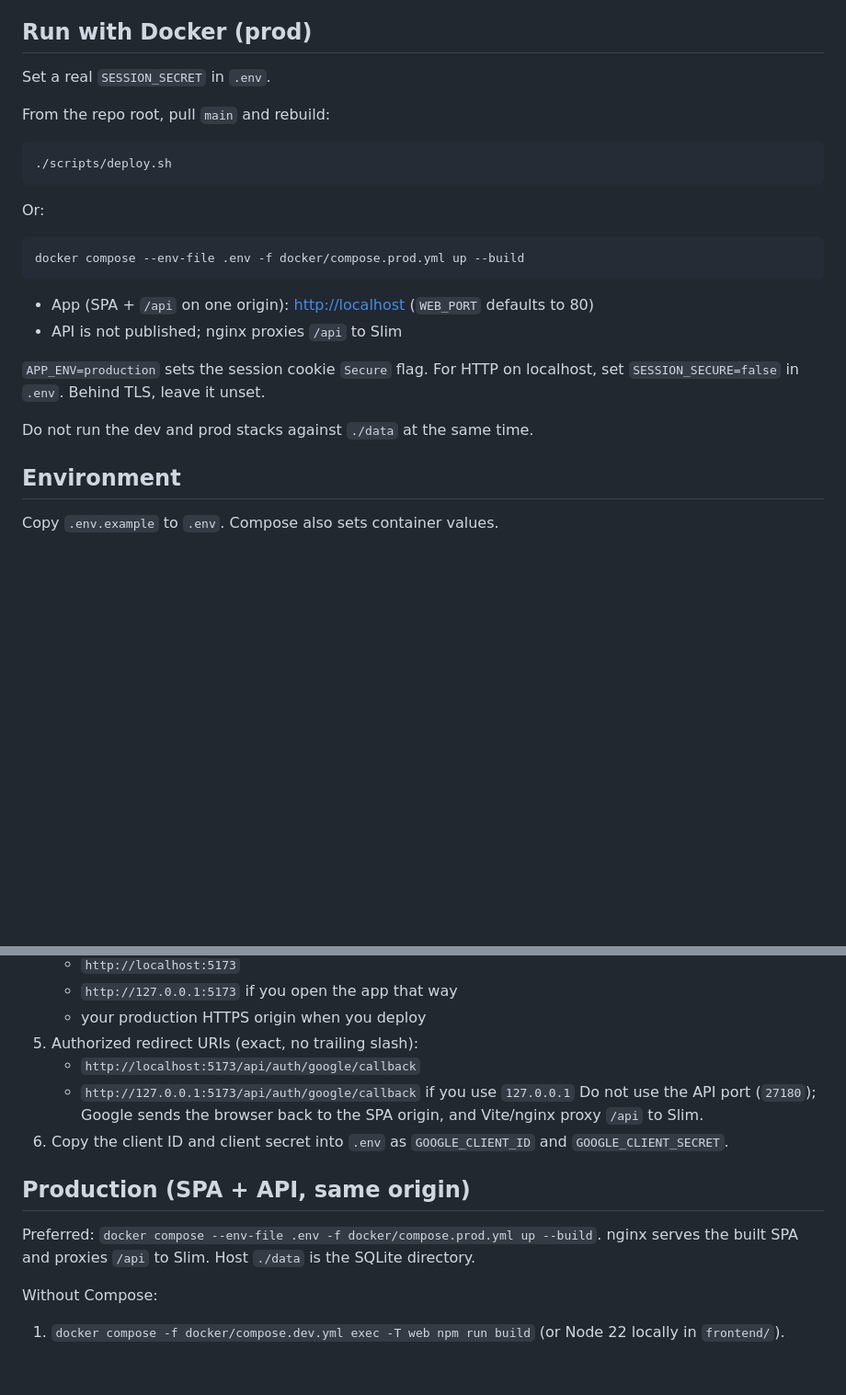
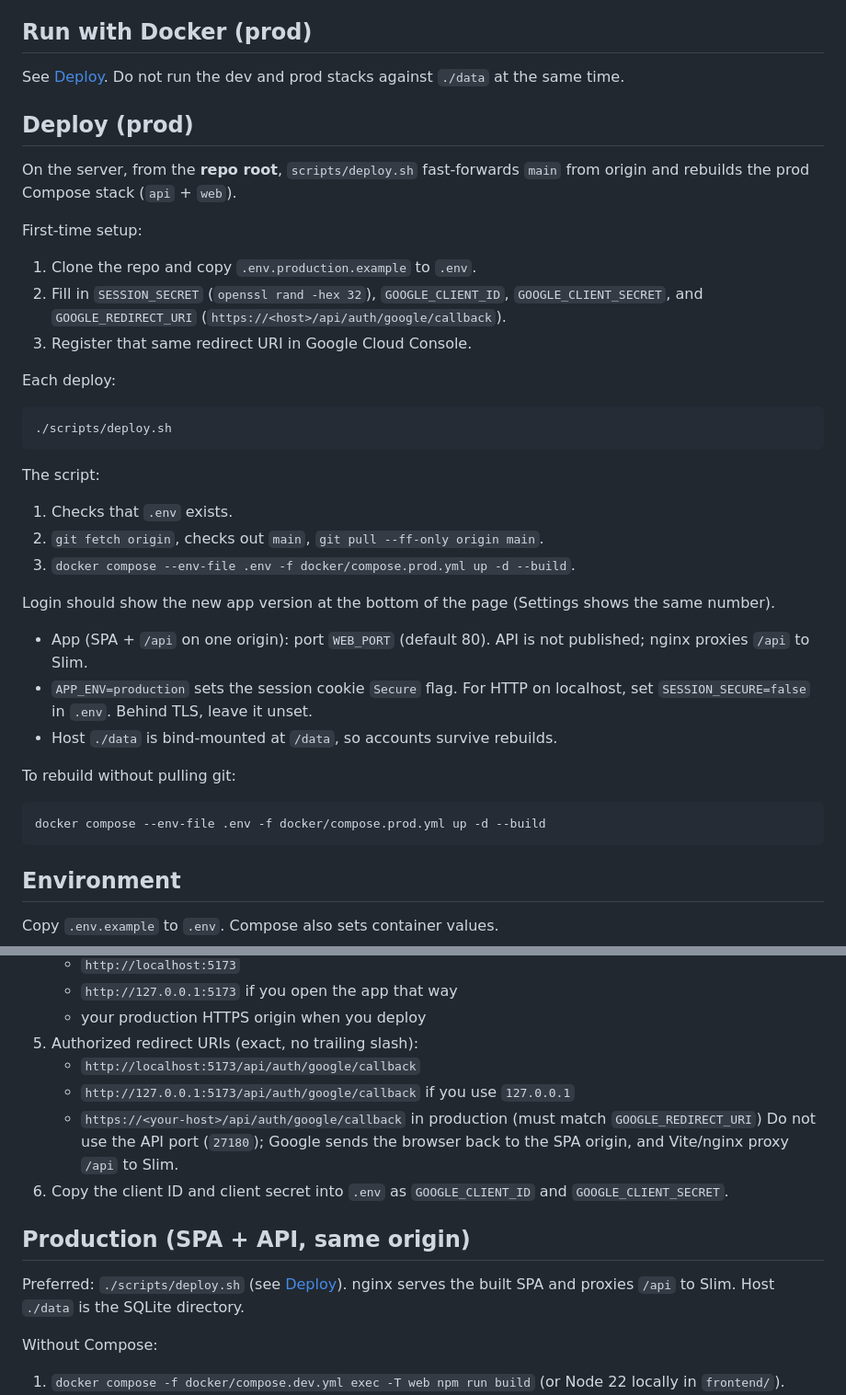
Before and after one commit to megiddo/sstfapp, a Markdown page: README.md, 2 parts joined by grey strips. Shown at 92% size. Drawn GitHub-style; blank space fills up the shorter version.

Commit message:
Document scripts/deploy.sh usage in the README.
Spell out first-time .env setup, what the script pulls and rebuilds, and how to confirm the login version after a deploy.

Co-authored-by: Cursor <cursoragent@cursor.com>

````diff
--- a/README.md
+++ b/README.md
@@ -38,26 +38,41 @@ Vite proxies `/api` → `http://api:27180` inside Compose (or `http://localhost:
 
 ## Run with Docker (prod)
 
-Set a real `SESSION_SECRET` in `.env`.
+See [Deploy](#deploy-prod). Do not run the dev and prod stacks against `./data` at the same time.
 
-From the repo root, pull `main` and rebuild:
+## Deploy (prod)
+
+On the server, from the **repo root**, `scripts/deploy.sh` fast-forwards `main` from origin and rebuilds the prod Compose stack (`api` + `web`).
+
+First-time setup:
+
+1. Clone the repo and copy `.env.production.example` to `.env`.
+2. Fill in `SESSION_SECRET` (`openssl rand -hex 32`), `GOOGLE_CLIENT_ID`, `GOOGLE_CLIENT_SECRET`, and `GOOGLE_REDIRECT_URI` (`https://<host>/api/auth/google/callback`).
+3. Register that same redirect URI in Google Cloud Console.
+
+Each deploy:
 
 ```bash
 ./scripts/deploy.sh
 ```
 
-Or:
+The script:
+
+1. Checks that `.env` exists.
+2. `git fetch origin`, checks out `main`, `git pull --ff-only origin main`.
+3. `docker compose --env-file .env -f docker/compose.prod.yml up -d --build`.
+
+Login should show the new app version at the bottom of the page (Settings shows the same number).
+
+- App (SPA + `/api` on one origin): port `WEB_PORT` (default 80). API is not published; nginx proxies `/api` to Slim.
+- `APP_ENV=production` sets the session cookie `Secure` flag. For HTTP on localhost, set `SESSION_SECURE=false` in `.env`. Behind TLS, leave it unset.
+- Host `./data` is bind-mounted at `/data`, so accounts survive rebuilds.
+
+To rebuild without pulling git:
 
 ```bash
-docker compose --env-file .env -f docker/compose.prod.yml up --build
+docker compose --env-file .env -f docker/compose.prod.yml up -d --build
 ```
-
-- App (SPA + `/api` on one origin): [http://localhost](http://localhost) (`WEB_PORT` defaults to 80)
-- API is not published; nginx proxies `/api` to Slim
-
-`APP_ENV=production` sets the session cookie `Secure` flag. For HTTP on localhost, set `SESSION_SECURE=false` in `.env`. Behind TLS, leave it unset.
-
-Do not run the dev and prod stacks against `./data` at the same time.
 
 ## Environment
 
@@ -137,12 +152,13 @@ Do not rename the file to a different hash. A different Google email or a passwo
 5. Authorized redirect URIs (exact, no trailing slash):
    - `http://localhost:5173/api/auth/google/callback`
    - `http://127.0.0.1:5173/api/auth/google/callback` if you use `127.0.0.1`
+   - `https://<your-host>/api/auth/google/callback` in production (must match `GOOGLE_REDIRECT_URI`)
    Do not use the API port (`27180`); Google sends the browser back to the SPA origin, and Vite/nginx proxy `/api` to Slim.
 6. Copy the client ID and client secret into `.env` as `GOOGLE_CLIENT_ID` and `GOOGLE_CLIENT_SECRET`.
 
 ## Production (SPA + API, same origin)
 
-Preferred: `docker compose --env-file .env -f docker/compose.prod.yml up --build`. nginx serves the built SPA and proxies `/api` to Slim. Host `./data` is the SQLite directory.
+Preferred: `./scripts/deploy.sh` (see [Deploy](#deploy-prod)). nginx serves the built SPA and proxies `/api` to Slim. Host `./data` is the SQLite directory.
 
 Without Compose:
 
````
